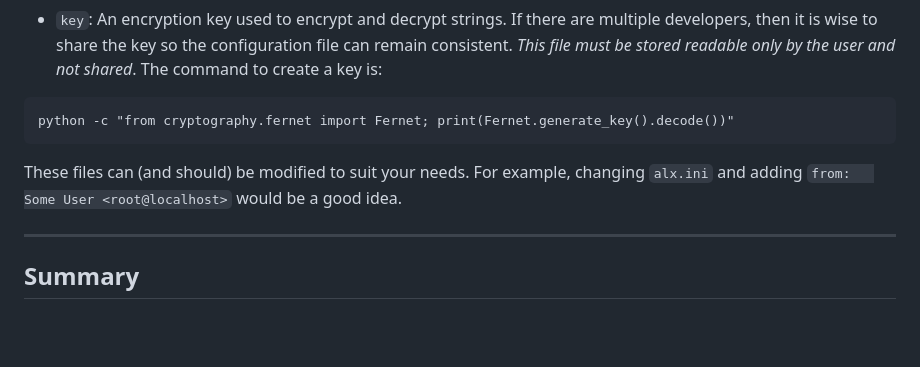
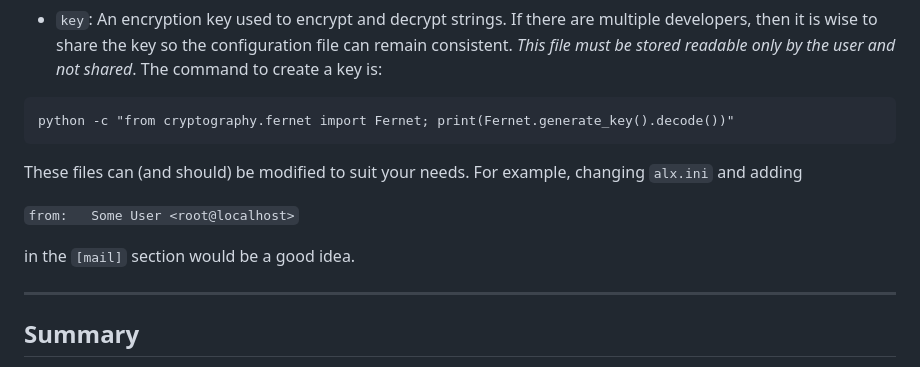
Before and after one commit to AndrewAPAC/alx-common, a Markdown page: README.md, the part around the change. GitHub-like rendering; blank space fills up the shorter version.

Commit message:
More material

````diff
--- a/README.md
+++ b/README.md
@@ -18,13 +18,17 @@ and is set to the current python used to execute a script using
 there are multiple developers, then it is wise to share the key so
 the configuration file can remain consistent. *This file must be stored
 readable only by the user and not shared*. The command to create a key is:
+
 ```
 python -c "from cryptography.fernet import Fernet; print(Fernet.generate_key().decode())"
 ```
 
 These files can (and should) be modified to suit your needs. For example,
-changing `alx.ini` and adding `from:   Some User <root@localhost>`
-would be a good idea.
+changing `alx.ini` and adding
+
+```from:   Some User <root@localhost>```
+
+in the `[mail]` section would be a good idea.
 
 ---
 ## Summary
````
